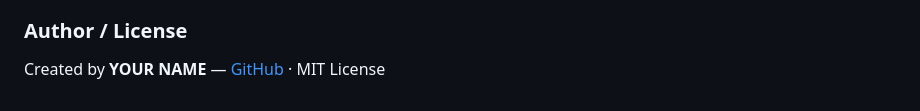
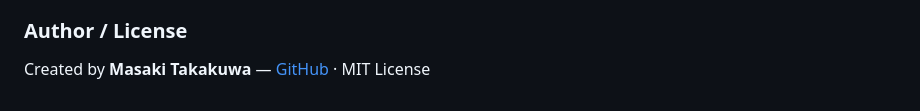
Before and after one commit to takakuwa-mamada/self-second-app-for-powerlifting, a Markdown page: README.md, the part around the change. Drawn GitHub-style.

```diff
--- a/README.md
+++ b/README.md
@@ -126,4 +126,4 @@ To deploy, drop this folder onto any static host such as GitHub Pages. Served ov
 - Native store distribution via PWABuilder / Expo
 
 ### Author / License
-Created by **YOUR NAME** — [GitHub](https://github.com/YOUR-USERNAME) · MIT License
+Created by **Masaki Takakuwa** — [GitHub](https://github.com/takakuwa-mamada) · MIT License
```
